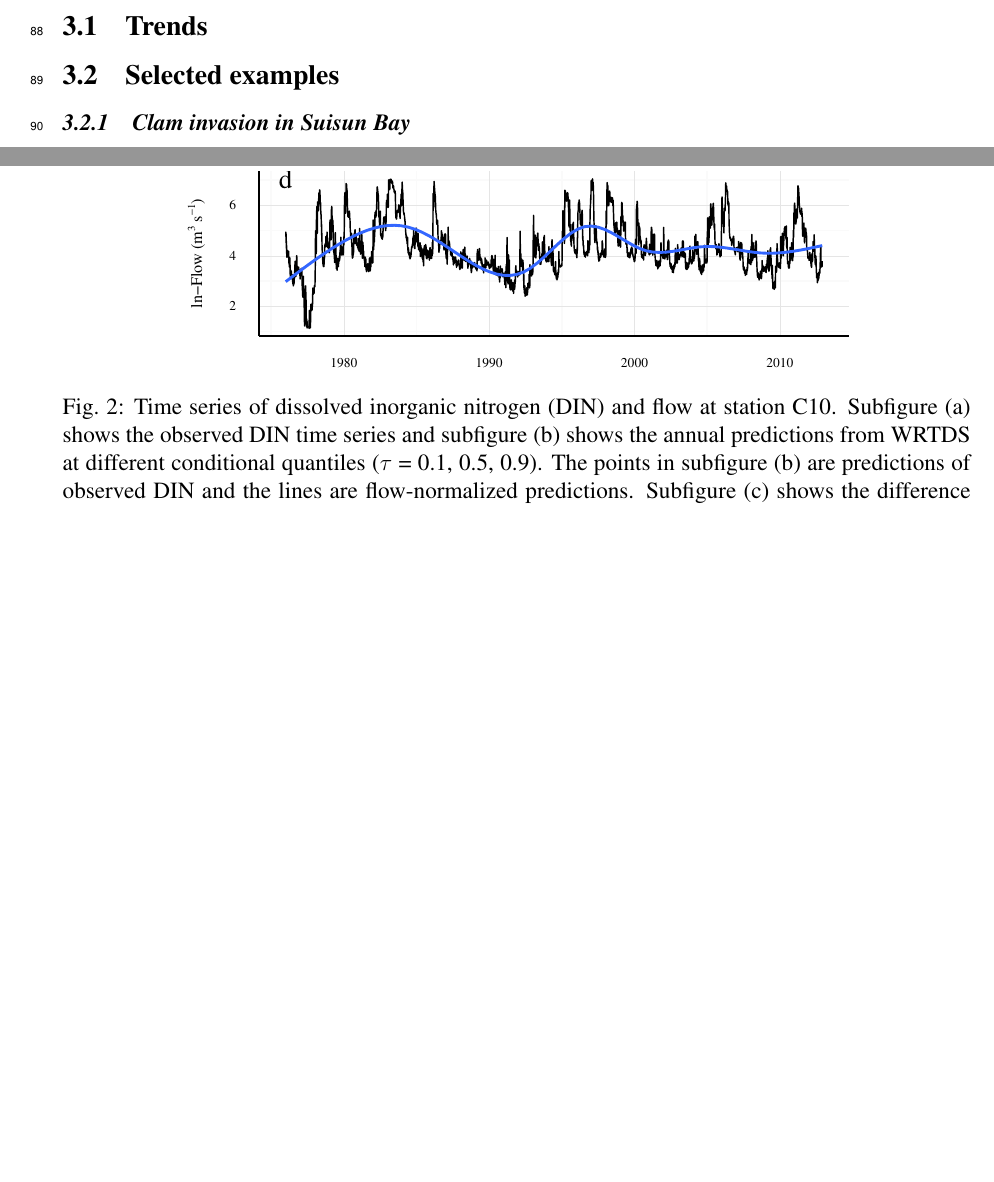
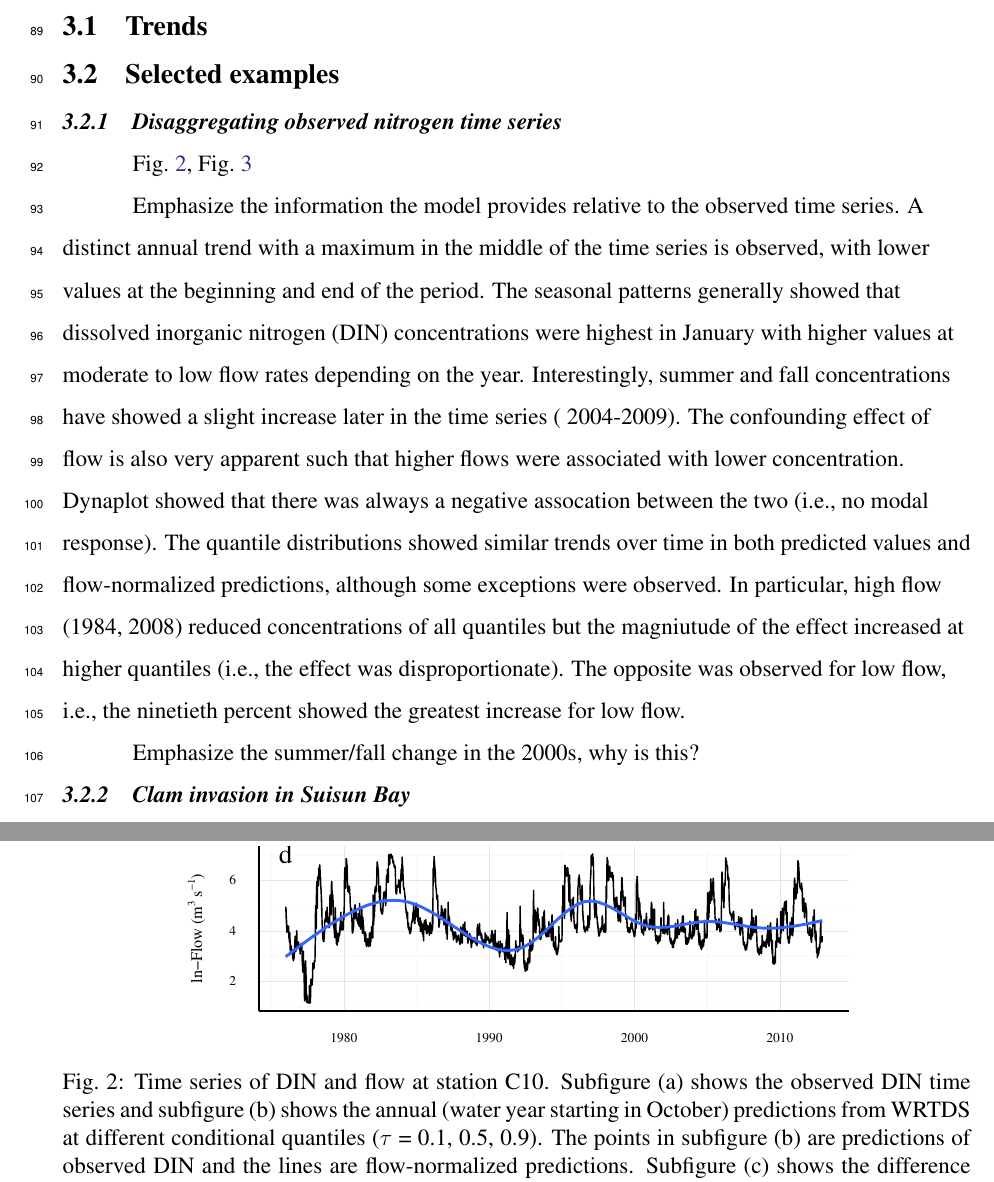
Before and after one commit to fawda123/sftrends_manu, a LaTeX paper (sftrends_manu.tex): two parts of pages 5 and 8 of 11 before the commit and two parts of pages 5 and 9 of 12 after it, joined at a grey line, cut so that both start at the same text, the shorter picture padded with empty space. Compiled offline with pdfLaTeX; a LaTeX package or settings file that is missing is left out.

Commit message:
some points about first case study

```diff
--- a/sftrends_manu.tex
+++ b/sftrends_manu.tex
@@ -196,6 +196,14 @@ Hypothesis: Biological invasions by benthic filter feeders have shifted abundanc
 \subsection{Trends}
 
 \subsection{Selected examples}
+
+\subsubsection{Disaggregating observed nitrogen time series}
+
+\cref{fig:dinc10}, \cref{fig:dinc10dyna}
+
+Emphasize the information the model provides relative to the observed time series.  A distinct annual trend with a maximum in the middle of the time series is observed, with lower values at the beginning and end of the period.  The seasonal patterns generally showed that \ac{din} concentrations were highest in January with higher values at moderate to low flow rates depending on the year. Interestingly, summer and fall concentrations have showed a slight increase later in the time series (~2004-2009).  The confounding effect of flow is also very apparent such that higher flows were associated with lower concentration.  Dynaplot showed that there was always a negative assocation between the two (i.e., no modal response).  The quantile distributions showed similar trends over time in both predicted values and flow-normalized predictions, although some exceptions were observed.  In particular, high flow (1984, 2008) reduced concentrations of all quantiles but the magniutude of the effect increased at higher quantiles (i.e., the effect was disproportionate).  The opposite was observed for low flow, i.e., the ninetieth percent showed the greatest increase for low flow.
+
+Emphasize the summer/fall change in the 2000s, why is this?
 
 \subsubsection{Clam invasion in Suisun Bay}
 Data from \citep{Crauder16}, \citet{Jassby08} describes phytoplankton community changes in the upper estuary, including chlorophyll response to flow.  Figure 10 in \citet{Jassby08} showed that chlorophyll generally decreased with flow in 1980 but inreased with flow in 2000.
@@ -230,7 +238,7 @@ What about biomass/density relationships for Potamocorbula?  Although clam densi
 
 }
 
-\caption{Time series of \ac{din} and flow at station C10.  Subfigure (a) shows the observed \ac{din} time series and subfigure (b) shows the annual predictions from \ac{wrtds} at different conditional quantiles ($\tau$ = 0.1, 0.5, 0.9).  The points in subfigure (b) are predictions of observed \ac{din} and the lines are flow-normalized predictions.  Subfigure (c) shows the difference between the model predictions and flow-normalized predictions at the fiftieth conditional quantile.  Subfigure (d) shows the flow time series of the San Joaquin River with a locally-estimated (loess) smooth to emphasize the long-term trend.}\label{fig:dinc10}
+\caption{Time series of \ac{din} and flow at station C10.  Subfigure (a) shows the observed \ac{din} time series and subfigure (b) shows the annual (water year starting in October) predictions from \ac{wrtds} at different conditional quantiles ($\tau$ = 0.1, 0.5, 0.9).  The points in subfigure (b) are predictions of observed \ac{din} and the lines are flow-normalized predictions.  Subfigure (c) shows the difference between the model predictions and flow-normalized predictions at the fiftieth conditional quantile.  Subfigure (d) shows the flow time series of the San Joaquin River with a locally-estimated (loess) smooth to emphasize the long-term trend.}\label{fig:dinc10}
 \end{figure}
 
 
```
Also changed, not shown: sftrends_manu-concordance.tex (+1 -1 lines), figs/clmchl-1.pdf, figs/dinc10-1.pdf, figs/dinc10dyna-1.pdf, sftrends_manu.pdf, sftrends_manu.tex (4 more changed lines), 6 other files.
